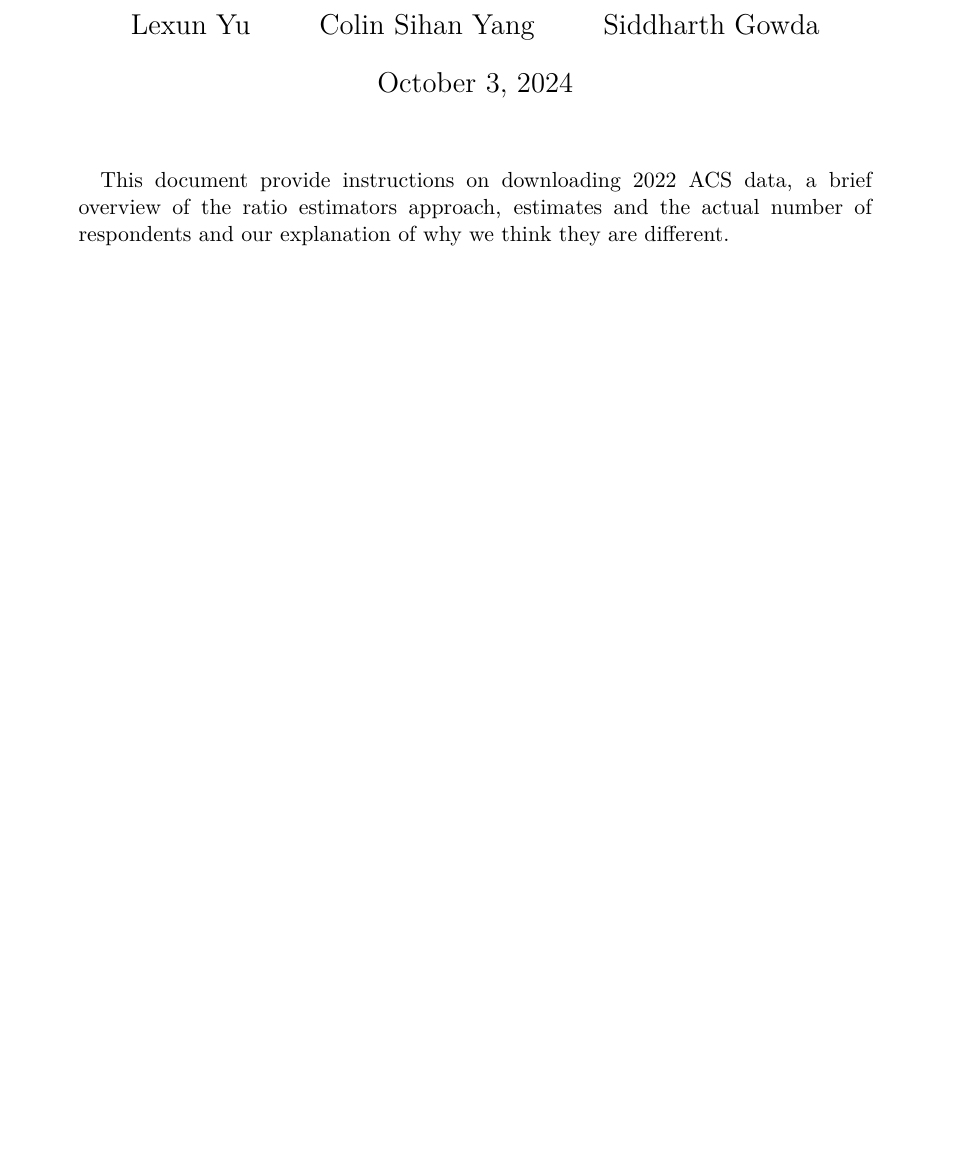
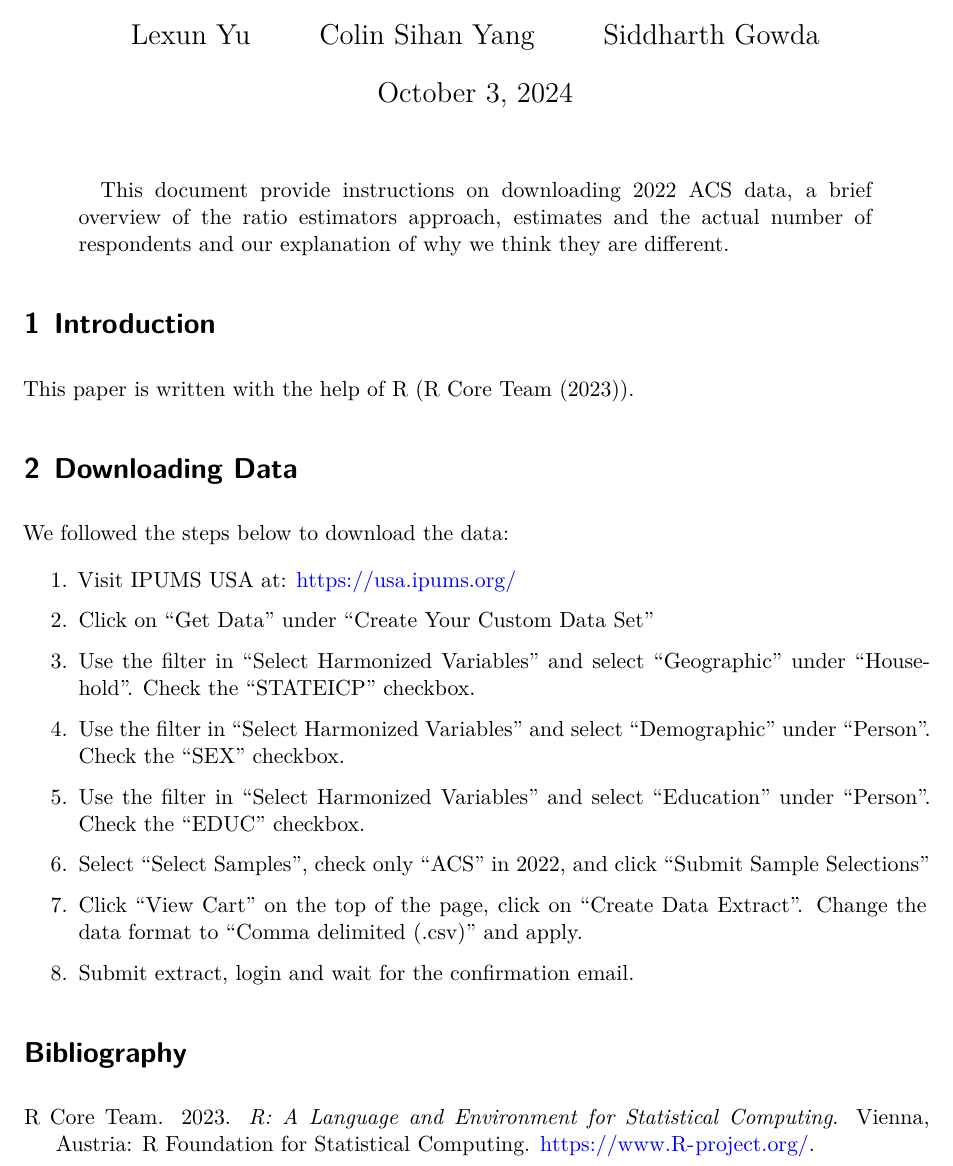
Before and after one commit to yulexun/IPUMS2022, a Quarto document (paper/paper.qmd): part of the page, cut so that both start at the same text, the shorter picture padded with empty space. Rendered offline with R 4.5, knitr and Pandoc in place of Quarto, then LaTeX, with nearby package versions.

Commit message:
update instructions on downloading data

```diff
--- a/paper/paper.qmd
+++ b/paper/paper.qmd
@@ -11,3 +11,28 @@ format: pdf
 number-sections: true
 bibliography: references.bib
 ---
+
+# Introduction
+This paper is written with the help of R (@citeR).
+
+# Downloading Data
+We followed the steps below to download the data:
+
+1. Visit IPUMS USA at: [https://usa.ipums.org/](https://usa.ipums.org/)
+
+2. Click on "Get Data" under "Create Your Custom Data Set"
+
+3. Use the filter in "Select Harmonized Variables" and select "Geographic" under "Household". Check the "STATEICP" checkbox.
+
+4. Use the filter in "Select Harmonized Variables" and select "Demographic" under "Person". Check the "SEX" checkbox.
+
+5. Use the filter in "Select Harmonized Variables" and select "Education" under "Person". Check the "EDUC" checkbox.
+
+6. Select "Select Samples", check only "ACS" in 2022, and click "Submit Sample Selections"
+
+7. Click "View Cart" on the top of the page, click on "Create Data Extract". Change the data format to "Comma delimited (.csv)" and apply.
+
+8. Submit extract, login and wait for the confirmation email.
+
+
+# Bibliography
```
Also changed, not shown: paper/paper.pdf (added).
